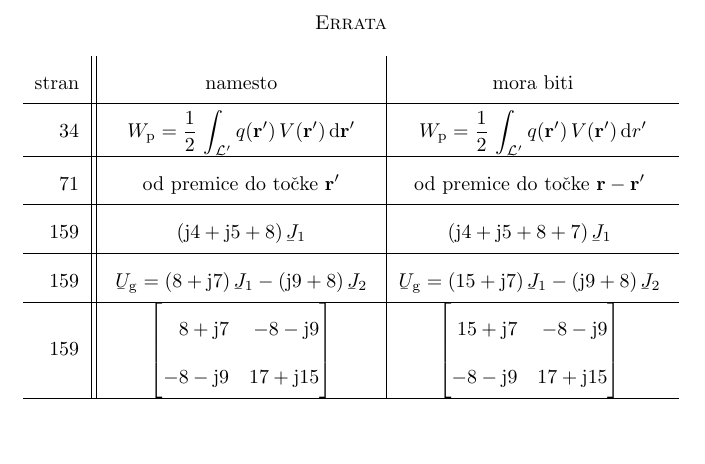
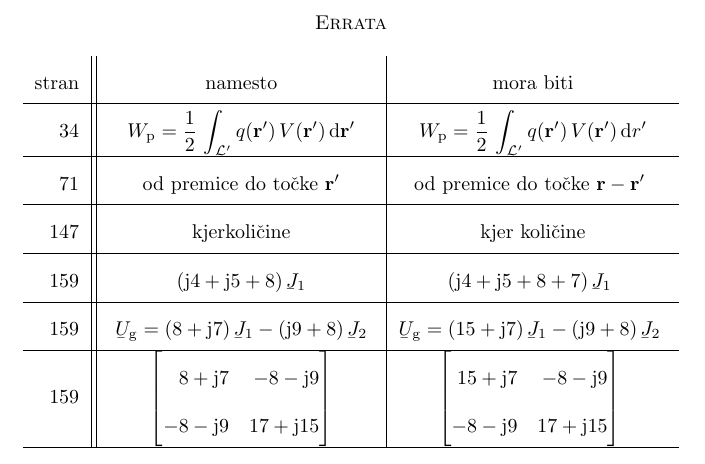
Before and after one commit to AlesBerkopec/knjigaOE, a LaTeX document (errata/errata.tex): part of the page, cut so that both start at the same text, the shorter picture padded with empty space. Compiled offline with pdfLaTeX.

Commit message:
errata update

```diff
--- a/errata/errata.tex
+++ b/errata/errata.tex
@@ -35,6 +35,7 @@ od premice do to"cke $\mathbf{r}^\prime$
 }{
 od premice do to"cke $\mathbf{r}-\mathbf{r}^\prime$
 }
+\napaka{147}{kjerkoli"cine}{kjer koli"cine}
 \napaka{159}{
 \ensuremath{\displaystyle{
 (\j4+\j5+8)\,\ubar{J}_1
```
Also changed, not shown: errata/errata.pdf, 2 other files.
